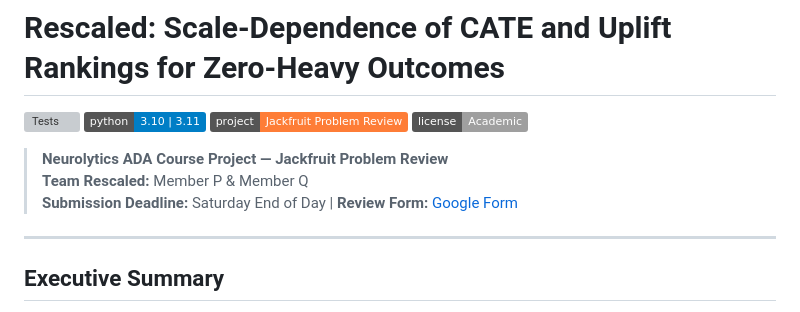
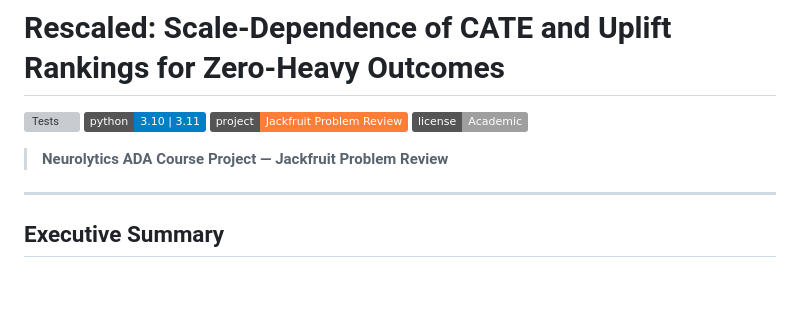
Before and after one commit to pallaviB463/Rescaled, a Markdown page: README.md, the part around the change. Drawn GitHub-style; badges without logos; blank space fills up the shorter version; grey boxes are pictures that could not be loaded.

Commit message:
Update README by removing sensitive information
Removed details

```diff
--- a/README.md
+++ b/README.md
@@ -6,8 +6,6 @@
 [![License](https://img.shields.io/badge/license-Academic-lightgrey.svg)](LICENSE)
 
 > **Neurolytics ADA Course Project — Jackfruit Problem Review**
-> **Team Rescaled:** Member P & Member Q
-> **Submission Deadline:** Saturday End of Day | **Review Form:** [Google Form](https://forms.gle/GXGKUTMAdAEYLbyV6)
 
 ---
 
```
